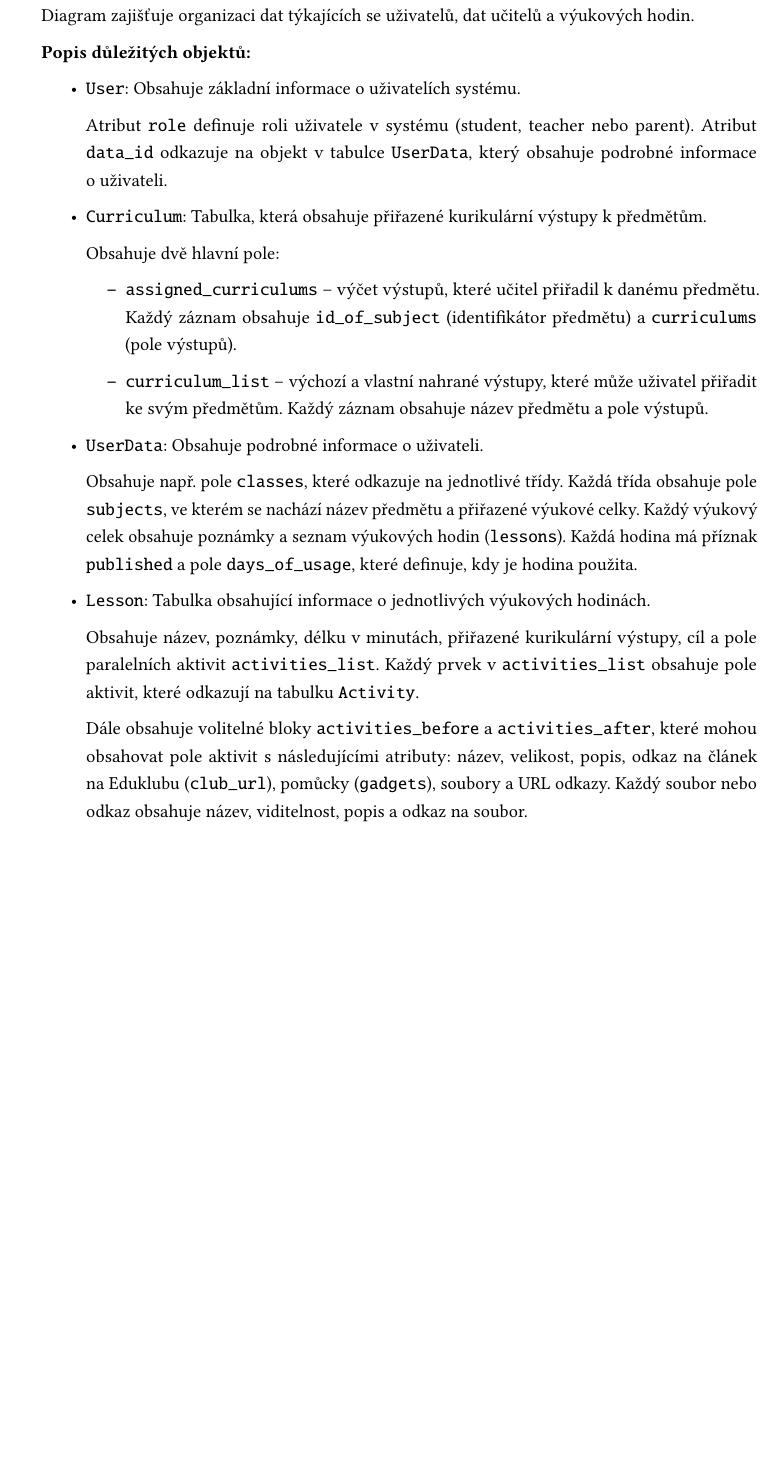
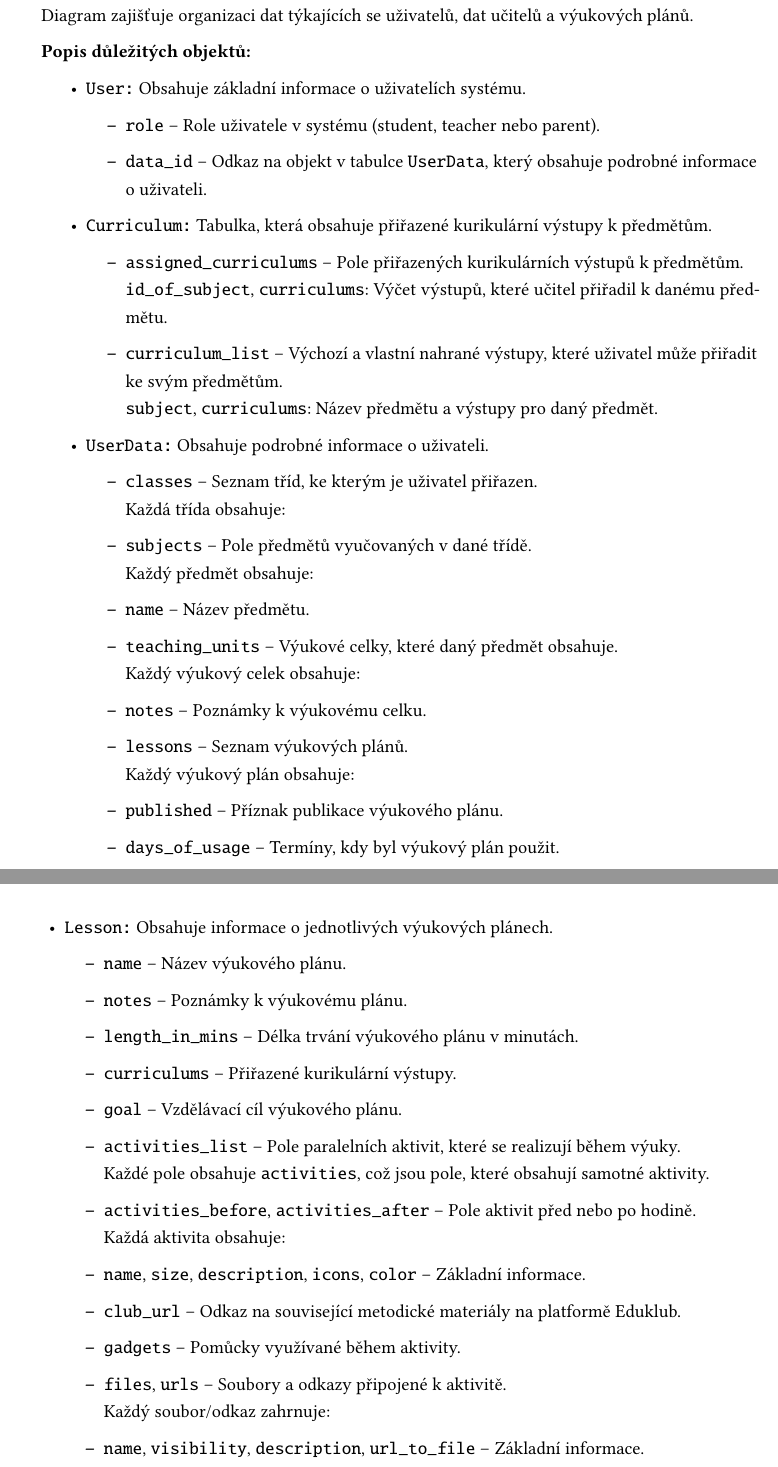
Before and after one commit to matej-kaska/thesis_ki_ujep, a LaTeX thesis (ki-thesis.tex): part of page 47 of 115 before the commit and two parts of pages 47 and 48 of 115 after it, the two joined at a grey line, cut so that both start at the same text, the shorter picture padded with empty space. Compiled offline with pdfLaTeX.

Commit message:
Fixed 4.1

```diff
--- a/ki-thesis.tex
+++ b/ki-thesis.tex
@@ -914,31 +915,59 @@ V~systému se nachází následující entity:
 	\label{fig:erd-1}
 \end{figure}
 
-Tento entitně vztahový diagram popisuje databázovou strukturu pro aplikaci \textit{EDUBO}. Diagram je navržen specificky pro dokumentovou databázi, kde některé tabulky fungují jako objekty s~poli dalších podobjektů. Šipky s~vidlicí vedoucí přímo do názvu tabulky označují podtabulky (pole objektů), což znamená, že pokud má záznam v~prvním sloupci \quotedblbase A``, odkazuje na pole těchto objektů. Tento diagram není kompletní a~chybí zde šest tabulek (\texttt{Class}, \texttt{ClassKey}, \texttt{ParentKey}, \texttt{ActivityTypes}, \texttt{ActivityTypeList}, \texttt{Rating}) a~to kvůli čitelnosti. Kompletní diagram se nachází v~externí příloze. Diagram zajišťuje organizaci dat týkajících se~uživatelů, dat učitelů a~výukových hodin.
+Tento entitně-vztahový diagram popisuje databázovou strukturu pro aplikaci \textit{EDUBO}. Diagram je navržen specificky pro dokumentovou databázi, kde některé tabulky fungují jako objekty s~poli dalších podobjektů. Šipky s~vidlicí vedoucí přímo do názvu tabulky označují podtabulky (pole objektů), což znamená, že pokud má záznam v~prvním sloupci \quotedblbase A``, odkazuje na pole těchto objektů. Tento diagram není kompletní a~chybí zde šest tabulek (\texttt{Class}, \texttt{ClassKey}, \texttt{ParentKey}, \texttt{ActivityTypes}, \texttt{ActivityTypeList}, \texttt{Rating}) a~to kvůli čitelnosti. Kompletní diagram se nachází v~externí příloze. Diagram zajišťuje organizaci dat týkajících se~uživatelů, dat učitelů a~výukových plánů.
 
 \textbf{Popis důležitých objektů:}
 \begin{itemize}
-	\item \texttt{User}: Obsahuje základní informace o~uživatelích systému.
-
-	Atribut \texttt{role} definuje roli uživatele v~systému (student, teacher nebo parent). Atribut \texttt{data\_id} odkazuje na~objekt v~tabulce \texttt{UserData}, který obsahuje podrobné informace o~uživateli.
-
-	\item \texttt{Curriculum}: Tabulka, která obsahuje přiřazené kurikulární výstupy k~předmětům.
-
-	Obsahuje dvě hlavní pole:
+	\item \texttt{User:} Obsahuje základní informace o~uživatelích systému.
 	\begin{itemize}
-		\item \texttt{assigned\_curriculums}~--~výčet výstupů, které učitel přiřadil k~danému předmětu. Každý záznam obsahuje \texttt{id\_of\_subject} (identifikátor předmětu) a~\texttt{curriculums} (pole výstupů).
-		\item \texttt{curriculum\_list}~--~výchozí a~vlastní nahrané výstupy, které může uživatel přiřadit ke~svým předmětům. Každý záznam obsahuje název předmětu a~pole výstupů.
+		\item \texttt{role}~--~Role uživatele v~systému (student, teacher nebo parent).
+		\item \texttt{data\_id}~--~Odkaz na~objekt v~tabulce \texttt{UserData}, který obsahuje podrobné informace o~uživateli.
 	\end{itemize}
 
-	\item \texttt{UserData}: Obsahuje podrobné informace o~uživateli.
-
-	Obsahuje např.~pole \texttt{classes}, které odkazuje na~jednotlivé třídy. Každá třída obsahuje pole \texttt{subjects}, ve kterém se nachází název předmětu a~přiřazené výukové celky. Každý výukový celek obsahuje poznámky a~seznam výukových hodin (\texttt{lessons}). Každá hodina má příznak \texttt{published} a~pole \texttt{days\_of\_usage}, které definuje, kdy je hodina použita.
-
-	\item \texttt{Lesson}: Tabulka obsahující informace o~jednotlivých výukových hodinách.
-
-	Obsahuje název, poznámky, délku v~minutách, přiřazené kurikulární výstupy, cíl a~pole paralelních aktivit \texttt{activities\_list}. Každý prvek v~\texttt{activities\_list} obsahuje pole aktivit, které odkazují na~tabulku \texttt{Activity}.
-
-	Dále obsahuje volitelné bloky \texttt{activities\_before} a~\texttt{activities\_after}, které mohou obsahovat pole aktivit s~následujícími atributy: název, velikost, popis, odkaz na~článek na~Eduklubu (\texttt{club\_url}), pomůcky (\texttt{gadgets}), soubory a~URL odkazy. Každý soubor nebo odkaz obsahuje název, viditelnost, popis a~odkaz na~soubor.
+	\item \texttt{Curriculum:} Tabulka, která obsahuje přiřazené kurikulární výstupy k~předmětům.
+	\begin{itemize}
+		\item \texttt{assigned\_curriculums}~--~Pole přiřazených kurikulárních výstupů k~předmětům.
+		\\\texttt{id\_of\_subject}, \texttt{curriculums}: Výčet výstupů, které učitel přiřadil k~danému předmětu.
+		\item \texttt{curriculum\_list}~--~Výchozí a~vlastní nahrané výstupy, které uživatel může přiřadit ke~svým předmětům.
+		\\\texttt{subject}, \texttt{curriculums}: Název předmětu a~výstupy pro~daný předmět.
+	\end{itemize}
+
+	\item \texttt{UserData:} Obsahuje podrobné informace o~uživateli.
+	\begin{itemize}
+		\item \texttt{classes}~--~Seznam tříd, ke~kterým je uživatel přiřazen.
+		\\Každá třída obsahuje:
+		\item \texttt{subjects}~--~Pole předmětů vyučovaných v~dané třídě.
+		\\Každý předmět obsahuje:
+		\item \texttt{name}~--~Název předmětu.
+		\item \texttt{teaching\_units}~--~Výukové celky, které daný předmět obsahuje.
+		\\Každý výukový celek obsahuje:
+		\item \texttt{notes}~--~Poznámky k~výukovému celku.
+		\item \texttt{lessons}~--~Seznam výukových plánů.
+		\\Každý výukový plán obsahuje:
+		\item \texttt{published}~--~Příznak publikace výukového plánu.
+		\item \texttt{days\_of\_usage}~--~Termíny, kdy byl výukový plán použit.
+	\end{itemize}
+
+	\needspace{16\baselineskip}
+	\item \texttt{Lesson:} Obsahuje informace o~jednotlivých výukových plánech.
+	\begin{itemize}
+		\item \texttt{name}~--~Název výukového plánu.
+		\item \texttt{notes}~--~Poznámky k~výukovému plánu.
+		\item \texttt{length\_in\_mins}~--~Délka trvání výukového plánu v~minutách.
+		\item \texttt{curriculums}~--~Přiřazené kurikulární výstupy.
+		\item \texttt{goal}~--~Vzdělávací cíl výukového plánu.
+		\item \texttt{activities\_list}~--~Pole paralelních aktivit, které se~realizují během výuky.
+		\\Každé pole obsahuje \texttt{activities}, což jsou pole, které obsahují samotné aktivity.
+		\item \texttt{activities\_before}, \texttt{activities\_after}~--~Pole aktivit před nebo po~hodině.
+		\\Každá aktivita obsahuje:
+		\item \texttt{name}, \texttt{size}, \texttt{description}, \texttt{icons}, \texttt{color}~--~Základní informace.
+		\item \texttt{club\_url}~--~Odkaz na~související metodické materiály na~platformě Eduklub.
+		\item \texttt{gadgets}~--~Pomůcky využívané během aktivity.
+		\item \texttt{files}, \texttt{urls}~--~Soubory a~odkazy připojené k~aktivitě.
+		\\Každý soubor/odkaz zahrnuje:
+		\item \texttt{name}, \texttt{visibility}, \texttt{description}, \texttt{url\_to\_file}~--~Základní informace.
+	\end{itemize}
 \end{itemize}
 
 \newpage % TODO: SMAZAT???? %
```
Also changed, not shown: ki-thesis.tex (45 more changed lines).
